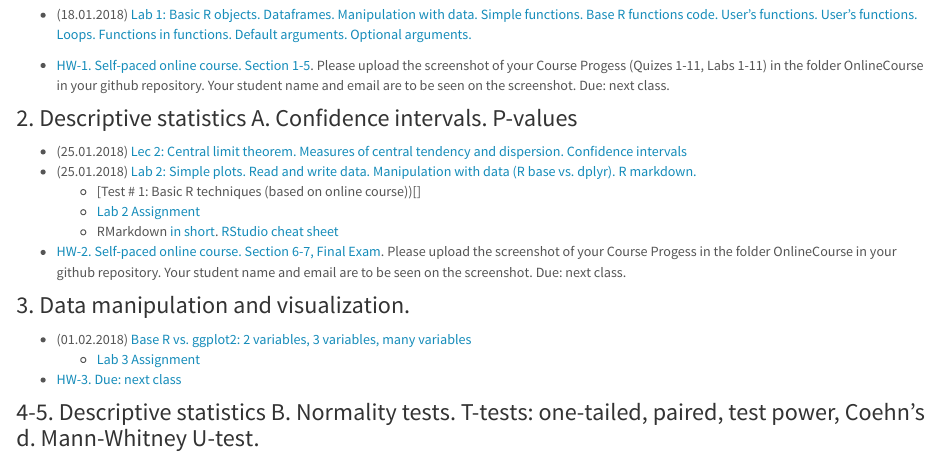
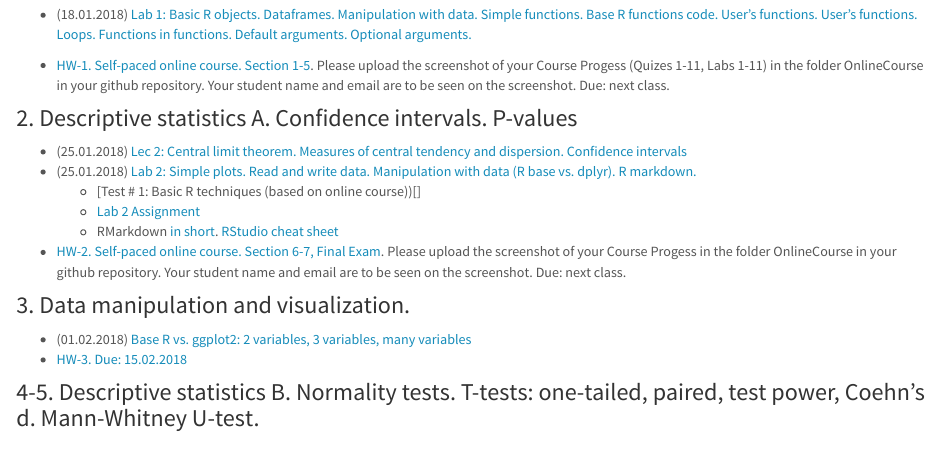
Before and after one commit to agricolamz/2018-MAG_R_course, an R Markdown document (index.Rmd): the page in a window 1100 px wide, from 330 px down. Rendered offline with R 4.5, knitr and Pandoc, with nearby package versions.

Commit message:
add 3 lecture

```diff
--- a/index.Rmd
+++ b/index.Rmd
@@ -28,9 +28,7 @@ title: "Linguistic data: quantitative analysis and visualisation"
 ### 3. Data manipulation and visualization.
 
 *	(01.02.2018) [Base R vs. ggplot2: 2 variables, 3 variables, many variables](Lec_3_tidyverse.html)
-    * [Lab 3 Assignment](https://docs.google.com/forms/d/e/1FAIpQLSc2Z6snhSEZRVzHysYsUdKFkl4flE63AY4TFd-UrkmstV8s4g/viewform)
-
-* [HW-3. Due: next class]()
+* [HW-3. Due: 15.02.2018](https://docs.google.com/forms/d/e/1FAIpQLSc2Z6snhSEZRVzHysYsUdKFkl4flE63AY4TFd-UrkmstV8s4g/viewform)
 
 ### 4-5. Descriptive statistics B. Normality tests. T-tests: one-tailed, paired, test power, Coehn's d. Mann-Whitney U-test.
 * (08/??.02.2018) [Lec 4-5: ]()
```
Also changed, not shown: 1 other file.
